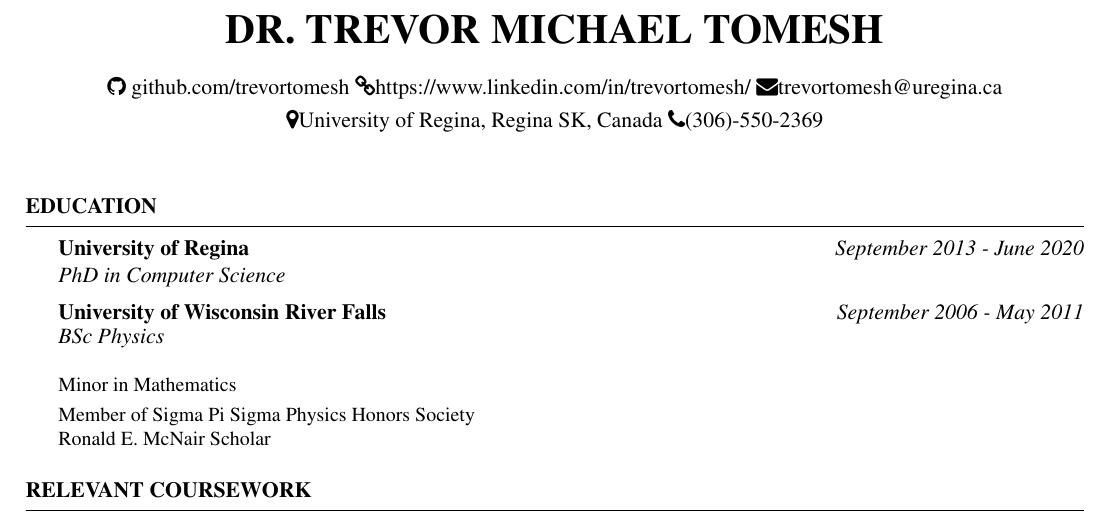
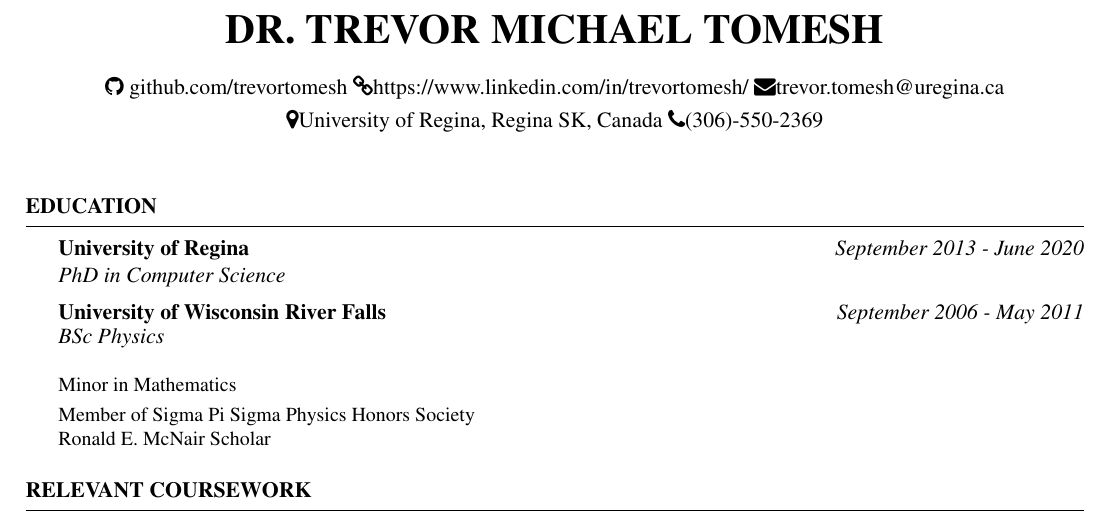
Before and after one commit to trevortomesh/curriculum-vitae, a LaTeX CV (resume.tex): part of page 1 of 4, cut so that both start at the same text. Compiled offline with pdfLaTeX.

Commit message:
fixed email address on pdf

```diff
--- a/resume.tex
+++ b/resume.tex
@@ -39,7 +39,7 @@
 
 
 %\address{123 Pleasant Lane \\ City, State 12345} % Your secondary addess (optional)
-\address{\faGithub{ github.com/trevortomesh} \faLink{https://www.linkedin.com/in/trevortomesh/} \faEnvelope{trevortomesh@uregina.ca}}
+\address{\faGithub{ github.com/trevortomesh} \faLink{https://www.linkedin.com/in/trevortomesh/} \faEnvelope{trevor.tomesh@uregina.ca}}
 \address{\faMapMarker{University of Regina, Regina SK, Canada} \faPhone(306)-550-2369} % Your address
 
 \begin{document}
```
Also changed, not shown: resume.pdf, 1 other file.
